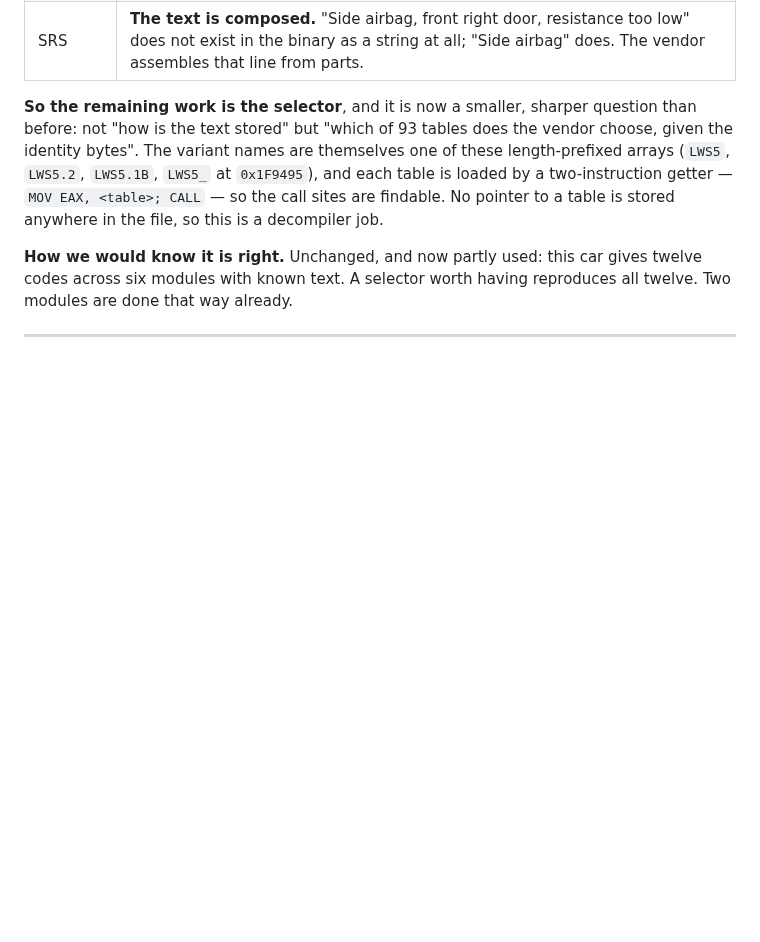
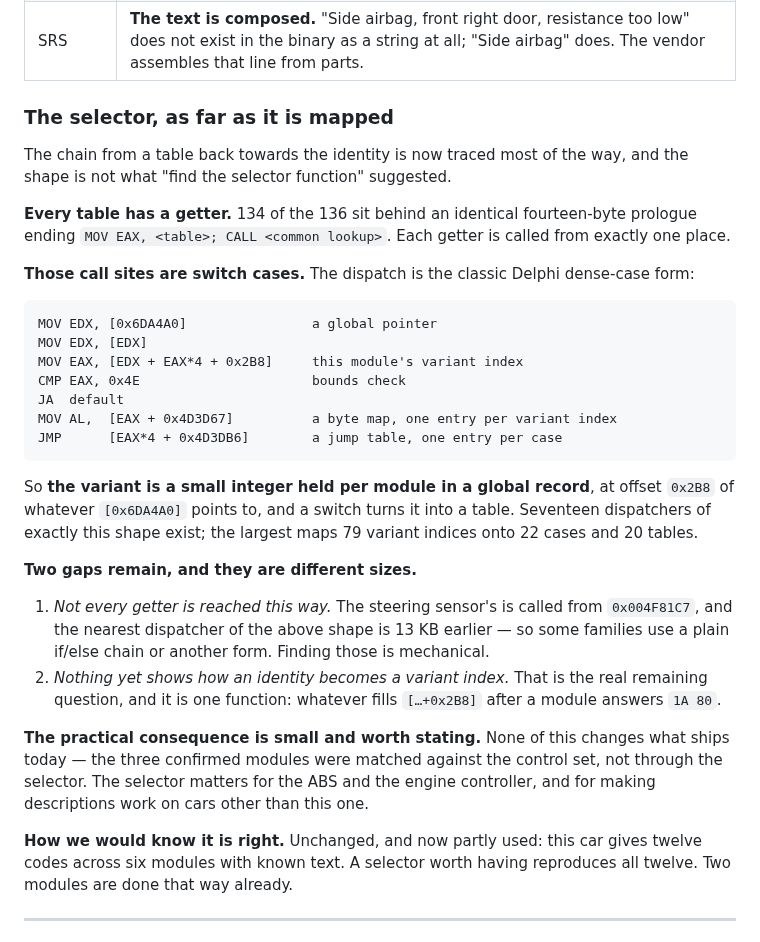
Before and after one commit to mogyiii/BMW-scanner-1.4.0-Android, a Markdown page: docs/MILESTONE-2.md, the part around the change. Drawn GitHub-style; blank space fills up the shorter version.

Commit message:
docs: the variant selector, traced most of the way
The chain from a fault table back towards the identity is now mapped, and its
shape is not what "find the selector function" implied.

Every table has a getter: 134 of 136 sit behind an identical fourteen-byte
prologue ending MOV EAX, <table>; CALL, and each is called from exactly one
place. Those call sites are cases of a Delphi dense-case switch whose index is
read from [[0x6DA4A0] + moduleIdx*4 + 0x2B8] -- so the variant is a small integer
held per module in a global record, and a byte map plus jump table turns it into
a table. Seventeen dispatchers of that exact shape exist; the largest maps 79
variant indices onto 22 cases.

Two gaps remain and they are different sizes. Some getters are not reached by a
dispatcher of that shape -- the steering sensor's nearest one is 13 KB away, so
other families use another form, which is mechanical to find. And nothing yet
shows how an identity becomes a variant index; that is one function, whatever
fills the 0x2B8 field after a module answers 1A 80.

None of this changes what ships: the three confirmed modules were matched against
the control set rather than through the selector. The selector matters for the
ABS and the engine controller, and for cars other than this one.

Co-Authored-By: Claude Opus 5 <noreply@anthropic.com>
Claude-Session: https://claude.ai/code/session_01F4xyt4jv3qzgHqqKTJvUYr

````diff
--- a/docs/MILESTONE-2.md
+++ b/docs/MILESTONE-2.md
@@ -55,12 +55,42 @@ anyone picks this up:
 | IHKA | **Fixed.** The parser was starting its code walk at `prev = 0` with a strict `>`, so any table numbering its first code `0` — the rear climate table does — died on record zero and was discarded whole. With `prev = -1` the image yields 136 tables instead of 93, and the climate module's own table is among them. |
 | SRS | **The text is composed.** "Side airbag, front right door, resistance too low" does not exist in the binary as a string at all; "Side airbag" does. The vendor assembles that line from parts. |
 
-**So the remaining work is the selector**, and it is now a smaller, sharper question than before:
-not "how is the text stored" but "which of 93 tables does the vendor choose, given the identity
-bytes". The variant names are themselves one of these length-prefixed arrays (`LWS5`, `LWS5.2`,
-`LWS5.1B`, `LWS5_` at `0x1F9495`), and each table is loaded by a two-instruction getter —
-`MOV EAX, <table>; CALL` — so the call sites are findable. No pointer to a table is stored
-anywhere in the file, so this is a decompiler job.
+### The selector, as far as it is mapped
+
+The chain from a table back towards the identity is now traced most of the way, and the shape is
+not what "find the selector function" suggested.
+
+**Every table has a getter.** 134 of the 136 sit behind an identical fourteen-byte prologue ending
+`MOV EAX, <table>; CALL <common lookup>`. Each getter is called from exactly one place.
+
+**Those call sites are switch cases.** The dispatch is the classic Delphi dense-case form:
+
+```
+MOV EDX, [0x6DA4A0]                a global pointer
+MOV EDX, [EDX]
+MOV EAX, [EDX + EAX*4 + 0x2B8]     this module's variant index
+CMP EAX, 0x4E                      bounds check
+JA  default
+MOV AL,  [EAX + 0x4D3D67]          a byte map, one entry per variant index
+JMP      [EAX*4 + 0x4D3DB6]        a jump table, one entry per case
+```
+
+So **the variant is a small integer held per module in a global record**, at offset `0x2B8` of
+whatever `[0x6DA4A0]` points to, and a switch turns it into a table. Seventeen dispatchers of
+exactly this shape exist; the largest maps 79 variant indices onto 22 cases and 20 tables.
+
+**Two gaps remain, and they are different sizes.**
+
+1. *Not every getter is reached this way.* The steering sensor's is called from `0x004F81C7`, and
+   the nearest dispatcher of the above shape is 13 KB earlier — so some families use a plain
+   if/else chain or another form. Finding those is mechanical.
+2. *Nothing yet shows how an identity becomes a variant index.* That is the real remaining
+   question, and it is one function: whatever fills `[…+0x2B8]` after a module answers `1A 80`.
+
+**The practical consequence is small and worth stating.** None of this changes what ships today —
+the three confirmed modules were matched against the control set, not through the selector. The
+selector matters for the ABS and the engine controller, and for making descriptions work on cars
+other than this one.
 
 **How we would know it is right.** Unchanged, and now partly used: this car gives twelve codes
 across six modules with known text. A selector worth having reproduces all twelve. Two modules
````
